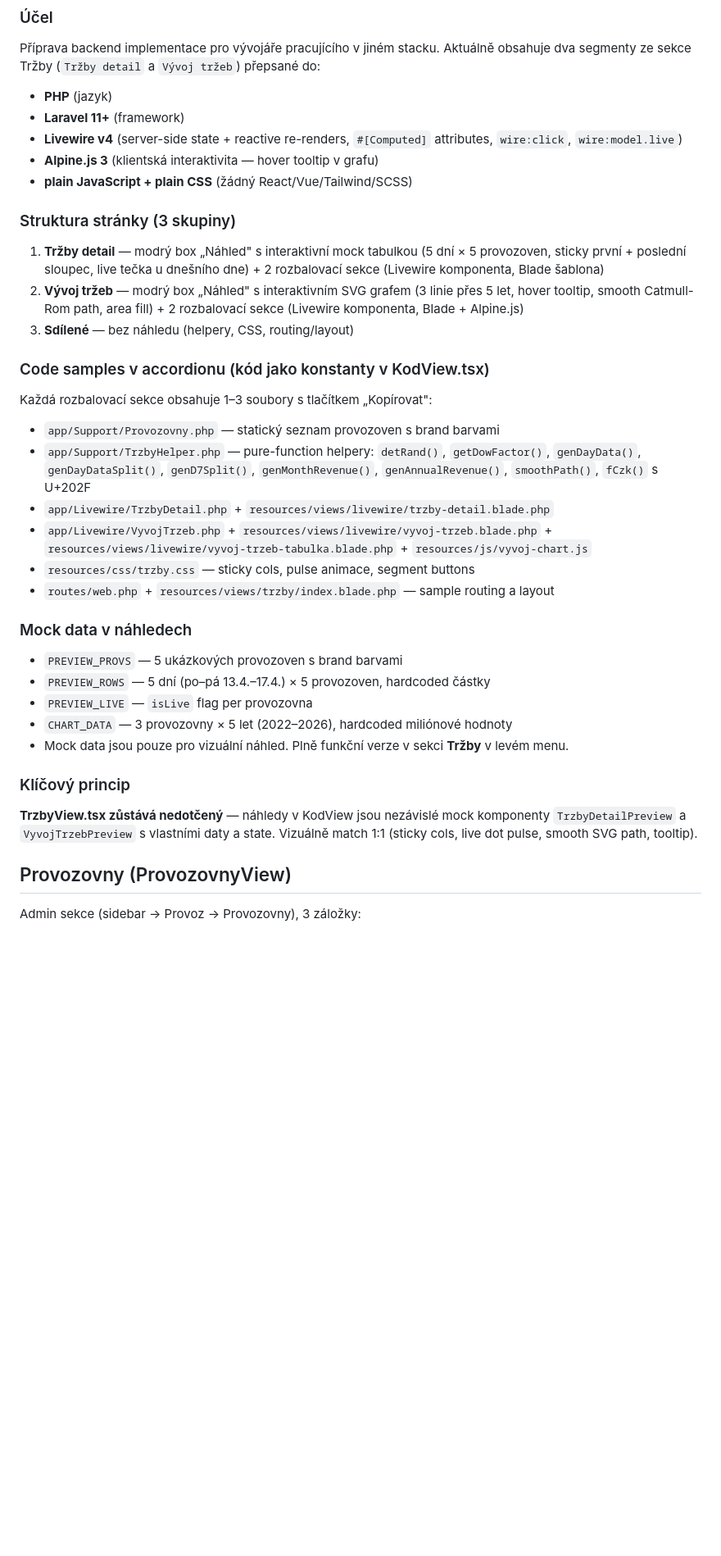
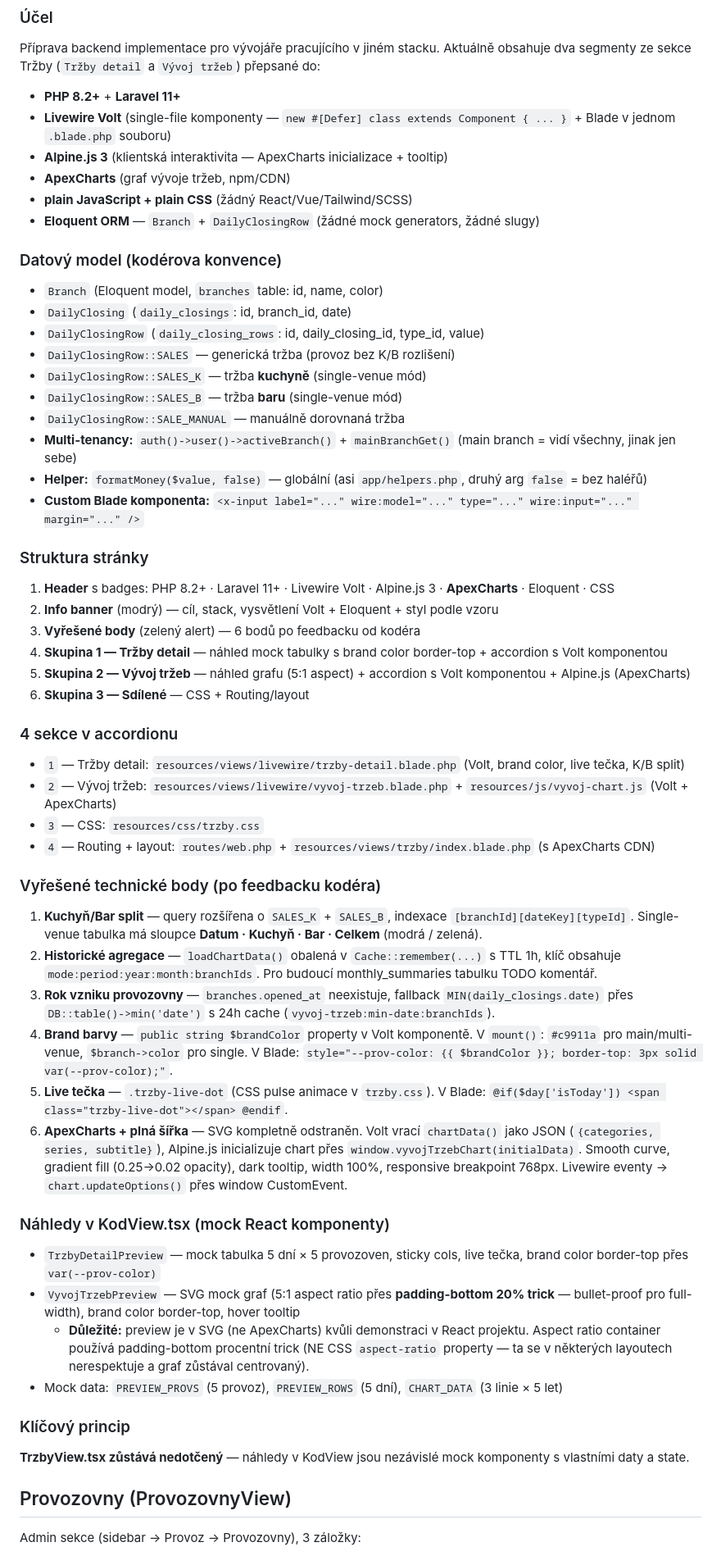
Before and after one commit to fialazdenka/is-con-gusto, a Markdown page: CLAUDE.md, the part around one of its changes. Shown at 82% size. Rendered like a GitHub page; blank space fills up the shorter version.

Commit message:
docs: aktualizace CLAUDE.md pro sekce Kód (v3 s11–s14)
Sekce Kód kompletně přepsaná:
- v3 s11: refaktor #1 — vše inline v komponentě (bez Helper tříd)
- v3 s12: refaktor #2 — Livewire Volt + Eloquent (Branch + DailyClosingRow)
- v3 s13: refaktor #3 — K/B split, Cache::remember, MIN(date) fallback
- v3 s14: refaktor #4 — brand barvy, live tečka, ApexCharts + plná šířka

Aktualizovaná sekce "Kód (KodView)" obsahuje datový model kodéra,
4 sekce v accordionu, 6 vyřešených bodů a poznámku o padding-bottom
trick pro full-width preview.

Co-Authored-By: Claude Opus 4.7 (1M context) <noreply@anthropic.com>

```diff
--- a/CLAUDE.md
+++ b/CLAUDE.md
@@ -331,35 +331,55 @@ Samostatná podstránka v sidebaru → **Dev → Kód** (`selectedSection: 'kod'
 ### Účel
 Příprava backend implementace pro vývojáře pracujícího v jiném stacku. Aktuálně obsahuje dva segmenty
 ze sekce Tržby (`Tržby detail` a `Vývoj tržeb`) přepsané do:
-- **PHP** (jazyk)
-- **Laravel 11+** (framework)
-- **Livewire v4** (server-side state + reactive re-renders, `#[Computed]` attributes, `wire:click`, `wire:model.live`)
-- **Alpine.js 3** (klientská interaktivita — hover tooltip v grafu)
+- **PHP 8.2+** + **Laravel 11+**
+- **Livewire Volt** (single-file komponenty — `new #[Defer] class extends Component { ... }` + Blade v jednom `.blade.php` souboru)
+- **Alpine.js 3** (klientská interaktivita — ApexCharts inicializace + tooltip)
+- **ApexCharts** (graf vývoje tržeb, npm/CDN)
 - **plain JavaScript + plain CSS** (žádný React/Vue/Tailwind/SCSS)
+- **Eloquent ORM** — `Branch` + `DailyClosingRow` (žádné mock generators, žádné slugy)
 
-### Struktura stránky (3 skupiny)
-1. **Tržby detail** — modrý box „Náhled" s interaktivní mock tabulkou (5 dní × 5 provozoven, sticky první + poslední sloupec, live tečka u dnešního dne) + 2 rozbalovací sekce (Livewire komponenta, Blade šablona)
-2. **Vývoj tržeb** — modrý box „Náhled" s interaktivním SVG grafem (3 linie přes 5 let, hover tooltip, smooth Catmull-Rom path, area fill) + 2 rozbalovací sekce (Livewire komponenta, Blade + Alpine.js)
-3. **Sdílené** — bez náhledu (helpery, CSS, routing/layout)
+### Datový model (kodérova konvence)
+- `Branch` (Eloquent model, `branches` table: id, name, color)
+- `DailyClosing` (`daily_closings`: id, branch_id, date)
+- `DailyClosingRow` (`daily_closing_rows`: id, daily_closing_id, type_id, value)
+- `DailyClosingRow::SALES` — generická tržba (provoz bez K/B rozlišení)
+- `DailyClosingRow::SALES_K` — tržba **kuchyně** (single-venue mód)
+- `DailyClosingRow::SALES_B` — tržba **baru** (single-venue mód)
+- `DailyClosingRow::SALE_MANUAL` — manuálně dorovnaná tržba
+- **Multi-tenancy:** `auth()->user()->activeBranch()` + `mainBranchGet()` (main branch = vidí všechny, jinak jen sebe)
+- **Helper:** `formatMoney($value, false)` — globální (asi `app/helpers.php`, druhý arg `false` = bez haléřů)
+- **Custom Blade komponenta:** `<x-input label="..." wire:model="..." type="..." wire:input="..." margin="..." />`
 
-### Code samples v accordionu (kód jako konstanty v KodView.tsx)
-Každá rozbalovací sekce obsahuje 1–3 soubory s tlačítkem „Kopírovat":
-- `app/Support/Provozovny.php` — statický seznam provozoven s brand barvami
-- `app/Support/TrzbyHelper.php` — pure-function helpery: `detRand()`, `getDowFactor()`, `genDayData()`, `genDayDataSplit()`, `genD7Split()`, `genMonthRevenue()`, `genAnnualRevenue()`, `smoothPath()`, `fCzk()` s U+202F
-- `app/Livewire/TrzbyDetail.php` + `resources/views/livewire/trzby-detail.blade.php`
-- `app/Livewire/VyvojTrzeb.php` + `resources/views/livewire/vyvoj-trzeb.blade.php` + `resources/views/livewire/vyvoj-trzeb-tabulka.blade.php` + `resources/js/vyvoj-chart.js`
-- `resources/css/trzby.css` — sticky cols, pulse animace, segment buttons
-- `routes/web.php` + `resources/views/trzby/index.blade.php` — sample routing a layout
+### Struktura stránky
+1. **Header** s badges: PHP 8.2+ · Laravel 11+ · Livewire Volt · Alpine.js 3 · **ApexCharts** · Eloquent · CSS
+2. **Info banner** (modrý) — cíl, stack, vysvětlení Volt + Eloquent + styl podle vzoru
+3. **Vyřešené body** (zelený alert) — 6 bodů po feedbacku od kodéra
+4. **Skupina 1 — Tržby detail** — náhled mock tabulky s brand color border-top + accordion s Volt komponentou
+5. **Skupina 2 — Vývoj tržeb** — náhled grafu (5:1 aspect) + accordion s Volt komponentou + Alpine.js (ApexCharts)
+6. **Skupina 3 — Sdílené** — CSS + Routing/layout
 
-### Mock data v náhledech
-- `PREVIEW_PROVS` — 5 ukázkových provozoven s brand barvami
-- `PREVIEW_ROWS` — 5 dní (po–pá 13.4.–17.4.) × 5 provozoven, hardcoded částky
-- `PREVIEW_LIVE` — `isLive` flag per provozovna
-- `CHART_DATA` — 3 provozovny × 5 let (2022–2026), hardcoded miliónové hodnoty
-- Mock data jsou pouze pro vizuální náhled. Plně funkční verze v sekci **Tržby** v levém menu.
+### 4 sekce v accordionu
+- `1` — Tržby detail: `resources/views/livewire/trzby-detail.blade.php` (Volt, brand color, live tečka, K/B split)
+- `2` — Vývoj tržeb: `resources/views/livewire/vyvoj-trzeb.blade.php` + `resources/js/vyvoj-chart.js` (Volt + ApexCharts)
+- `3` — CSS: `resources/css/trzby.css`
+- `4` — Routing + layout: `routes/web.php` + `resources/views/trzby/index.blade.php` (s ApexCharts CDN)
+
+### Vyřešené technické body (po feedbacku kodéra)
+1. **Kuchyň/Bar split** — query rozšířena o `SALES_K` + `SALES_B`, indexace `[branchId][dateKey][typeId]`. Single-venue tabulka má sloupce **Datum · Kuchyň · Bar · Celkem** (modrá / zelená).
+2. **Historické agregace** — `loadChartData()` obalená v `Cache::remember(...)` s TTL 1h, klíč obsahuje `mode:period:year:month:branchIds`. Pro budoucí monthly_summaries tabulku TODO komentář.
+3. **Rok vzniku provozovny** — `branches.opened_at` neexistuje, fallback `MIN(daily_closings.date)` přes `DB::table()->min('date')` s 24h cache (`vyvoj-trzeb:min-date:branchIds`).
+4. **Brand barvy** — `public string $brandColor` property v Volt komponentě. V `mount()`: `#c9911a` pro main/multi-venue, `$branch->color` pro single. V Blade: `style="--prov-color: {{ $brandColor }}; border-top: 3px solid var(--prov-color);"`.
+5. **Live tečka** — `.trzby-live-dot` (CSS pulse animace v `trzby.css`). V Blade: `@if($day['isToday']) <span class="trzby-live-dot"></span> @endif`.
+6. **ApexCharts + plná šířka** — SVG kompletně odstraněn. Volt vrací `chartData()` jako JSON (`{categories, series, subtitle}`), Alpine.js inicializuje chart přes `window.vyvojTrzebChart(initialData)`. Smooth curve, gradient fill (0.25→0.02 opacity), dark tooltip, width 100%, responsive breakpoint 768px. Livewire eventy → `chart.updateOptions()` přes window CustomEvent.
+
+### Náhledy v KodView.tsx (mock React komponenty)
+- `TrzbyDetailPreview` — mock tabulka 5 dní × 5 provozoven, sticky cols, live tečka, brand color border-top přes `var(--prov-color)`
+- `VyvojTrzebPreview` — SVG mock graf (5:1 aspect ratio přes **padding-bottom 20% trick** — bullet-proof pro full-width), brand color border-top, hover tooltip
+  - **Důležité:** preview je v SVG (ne ApexCharts) kvůli demonstraci v React projektu. Aspect ratio container používá padding-bottom procentní trick (NE CSS `aspect-ratio` property — ta se v některých layoutech nerespektuje a graf zůstával centrovaný).
+- Mock data: `PREVIEW_PROVS` (5 provoz), `PREVIEW_ROWS` (5 dní), `CHART_DATA` (3 linie × 5 let)
 
 ### Klíčový princip
-**TrzbyView.tsx zůstává nedotčený** — náhledy v KodView jsou nezávislé mock komponenty `TrzbyDetailPreview` a `VyvojTrzebPreview` s vlastními daty a state. Vizuálně match 1:1 (sticky cols, live dot pulse, smooth SVG path, tooltip).
+**TrzbyView.tsx zůstává nedotčený** — náhledy v KodView jsou nezávislé mock komponenty s vlastními daty a state.
 
 ## Provozovny (ProvozovnyView)
 
```
Also changed, not shown: other parts of CLAUDE.md (+4 -0 lines).
